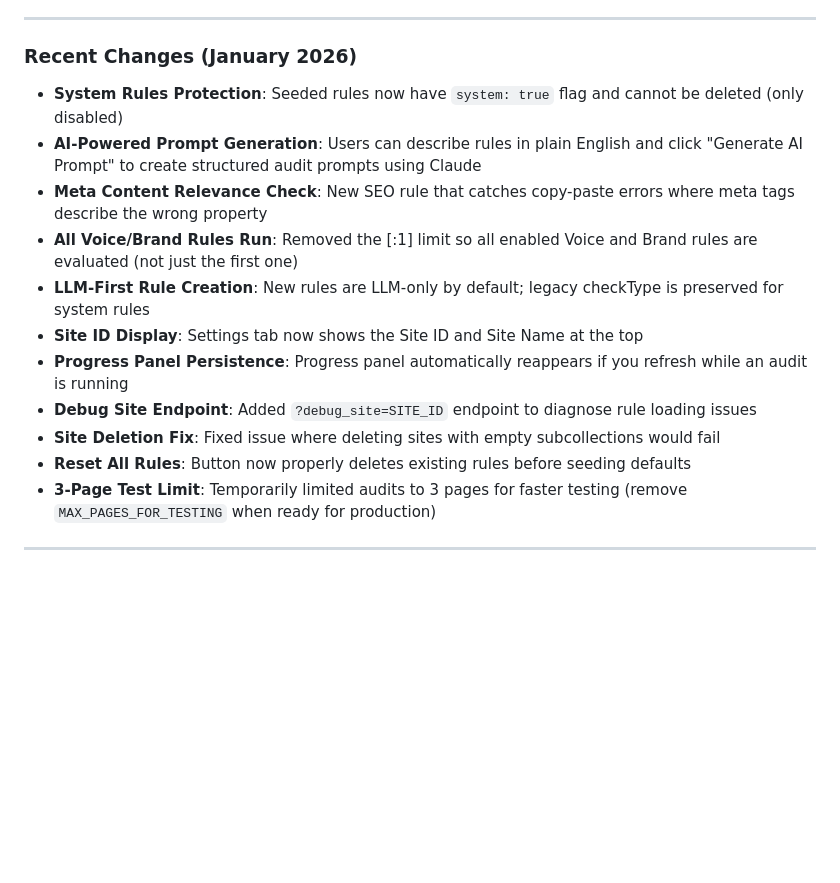
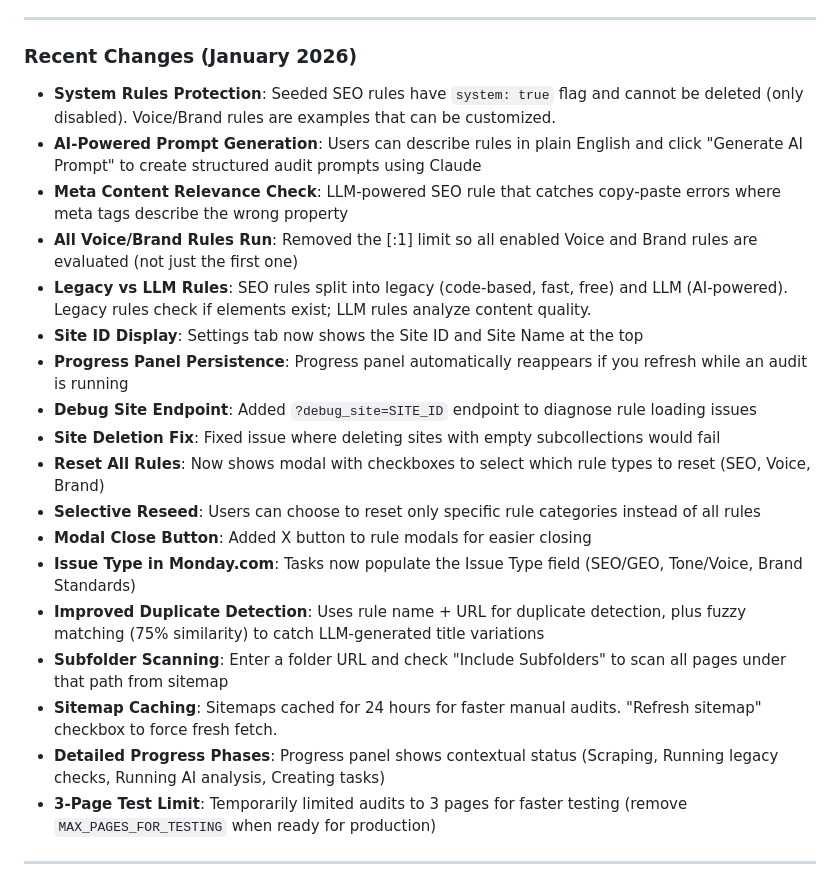
Before and after one commit to INHQInc/outrigger-seo-bot, a Markdown page: README.md, the part around the change. Rendered like a GitHub page; blank space fills up the shorter version.

```diff
--- a/README.md
+++ b/README.md
@@ -922,16 +922,23 @@ For these operations, the user should run commands locally.
 
 ### Recent Changes (January 2026)
 
-- **System Rules Protection**: Seeded rules now have `system: true` flag and cannot be deleted (only disabled)
+- **System Rules Protection**: Seeded SEO rules have `system: true` flag and cannot be deleted (only disabled). Voice/Brand rules are examples that can be customized.
 - **AI-Powered Prompt Generation**: Users can describe rules in plain English and click "Generate AI Prompt" to create structured audit prompts using Claude
-- **Meta Content Relevance Check**: New SEO rule that catches copy-paste errors where meta tags describe the wrong property
+- **Meta Content Relevance Check**: LLM-powered SEO rule that catches copy-paste errors where meta tags describe the wrong property
 - **All Voice/Brand Rules Run**: Removed the [:1] limit so all enabled Voice and Brand rules are evaluated (not just the first one)
-- **LLM-First Rule Creation**: New rules are LLM-only by default; legacy checkType is preserved for system rules
+- **Legacy vs LLM Rules**: SEO rules split into legacy (code-based, fast, free) and LLM (AI-powered). Legacy rules check if elements exist; LLM rules analyze content quality.
 - **Site ID Display**: Settings tab now shows the Site ID and Site Name at the top
 - **Progress Panel Persistence**: Progress panel automatically reappears if you refresh while an audit is running
 - **Debug Site Endpoint**: Added `?debug_site=SITE_ID` endpoint to diagnose rule loading issues
 - **Site Deletion Fix**: Fixed issue where deleting sites with empty subcollections would fail
-- **Reset All Rules**: Button now properly deletes existing rules before seeding defaults
+- **Reset All Rules**: Now shows modal with checkboxes to select which rule types to reset (SEO, Voice, Brand)
+- **Selective Reseed**: Users can choose to reset only specific rule categories instead of all rules
+- **Modal Close Button**: Added X button to rule modals for easier closing
+- **Issue Type in Monday.com**: Tasks now populate the Issue Type field (SEO/GEO, Tone/Voice, Brand Standards)
+- **Improved Duplicate Detection**: Uses rule name + URL for duplicate detection, plus fuzzy matching (75% similarity) to catch LLM-generated title variations
+- **Subfolder Scanning**: Enter a folder URL and check "Include Subfolders" to scan all pages under that path from sitemap
+- **Sitemap Caching**: Sitemaps cached for 24 hours for faster manual audits. "Refresh sitemap" checkbox to force fresh fetch.
+- **Detailed Progress Phases**: Progress panel shows contextual status (Scraping, Running legacy checks, Running AI analysis, Creating tasks)
 - **3-Page Test Limit**: Temporarily limited audits to 3 pages for faster testing (remove `MAX_PAGES_FOR_TESTING` when ready for production)
 
 ---
```
Also changed, not shown: USER_GUIDE.md (added, +333 -0 lines).
